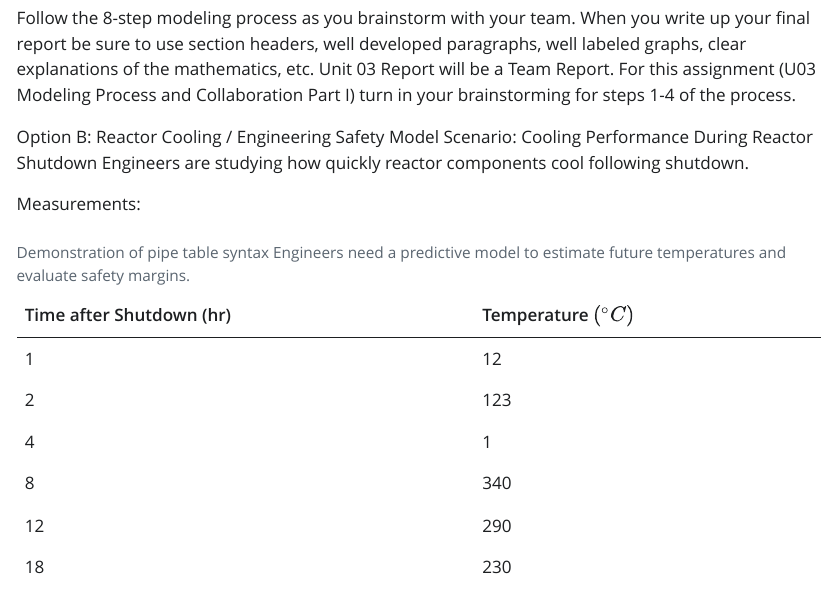
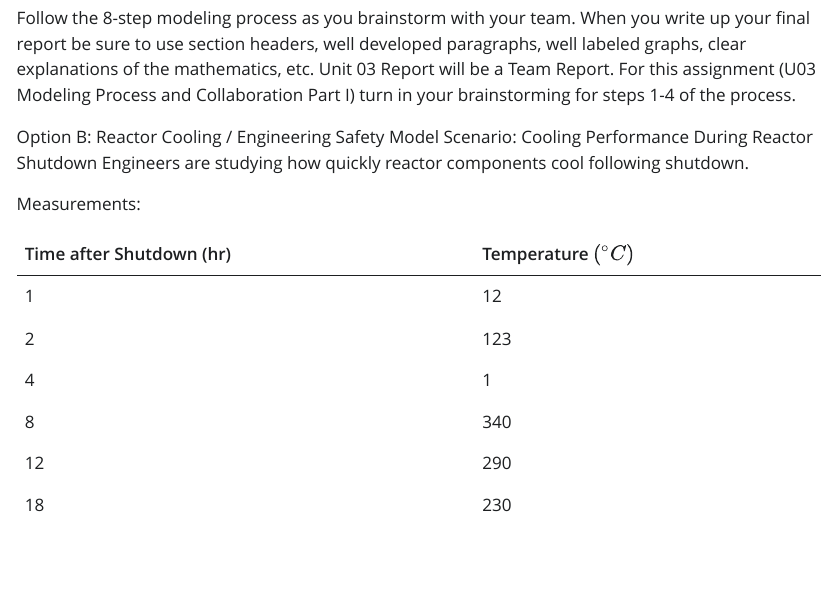
Before and after one commit to GrandSlamVanDamme/math_283_U03_collab, a Quarto document (reactor_cooling_model_pt_1.qmd): the page in a window 1100 px wide, from 80 px down. The pictures show the output file reactor_cooling_model_pt_1.html that the author committed with the source, opened offline; Quarto's library style sheets are replaced by a plain one without menus.

Commit message:
push test

```diff
--- a/reactor_cooling_model_pt_1.qmd
+++ b/reactor_cooling_model_pt_1.qmd
@@ -18,10 +18,8 @@ Measurements:
 | 4       | 1    |
 | 8 | 340 |
 |12 | 290 |
-|18 | 230
+|18 | 230 |
 
-: Demonstration of pipe table syntax
-Engineers need a predictive model to estimate future temperatures and evaluate safety margins.
 
 A large prediction error could affect cooling procedures and operational decisions.
 
```
Also changed, not shown: reactor_cooling_model_pt_1.html.
